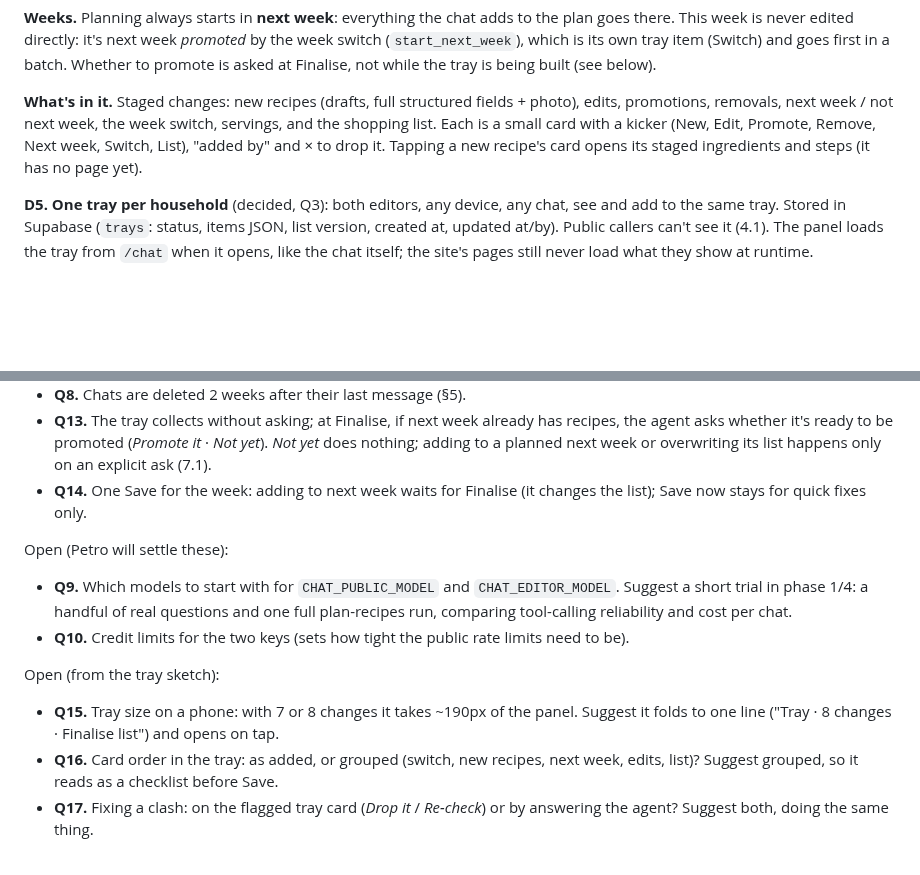
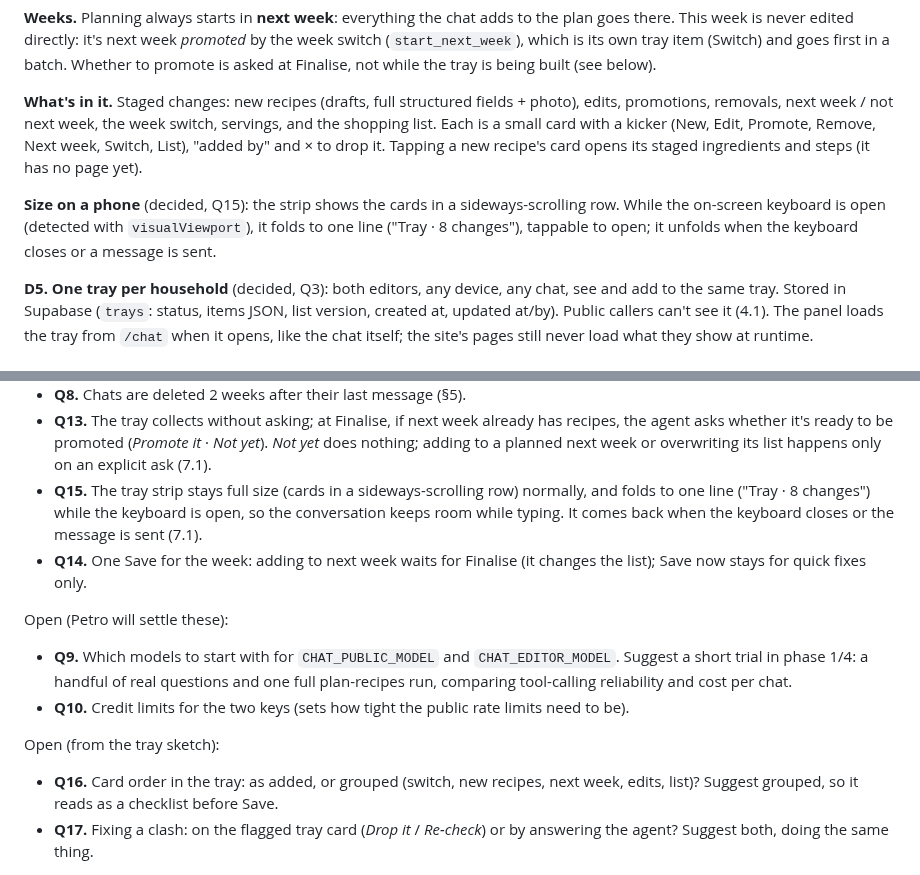
Before and after one commit to petrotiurin/favourite-recipes, a Markdown page: docs/chatbot-design.md, 2 parts joined by grey strips. GitHub-like rendering; blank space fills up the shorter version.

Commit message:
Chat design: tray folds to one line while the keyboard is open (Q15)
Co-Authored-By: Claude Opus 5.5 <noreply@anthropic.com>
Claude-Session: https://claude.ai/code/session_01NUGNGhj6kbdoc4Kbf9v8tQ

```diff
--- a/docs/chatbot-design.md
+++ b/docs/chatbot-design.md
@@ -349,6 +349,10 @@ promotions, removals, next week / not next week, the week switch, servings, and
 Each is a small card with a kicker (New, Edit, Promote, Remove, Next week, Switch, List), "added by" and × to drop it.
 Tapping a new recipe's card opens its staged ingredients and steps (it has no page yet).
 
+**Size on a phone** (decided, Q15): the strip shows the cards in a sideways-scrolling row. While
+the on-screen keyboard is open (detected with `visualViewport`), it folds to one line
+("Tray · 8 changes"), tappable to open; it unfolds when the keyboard closes or a message is sent.
+
 **D5. One tray per household** (decided, Q3): both editors, any device, any chat, see and add to
 the same tray. Stored in Supabase (`trays`: status, items JSON, list version, created at, updated
 at/by). Public callers can't see it (4.1). The panel loads the tray from `/chat` when it opens,
@@ -601,6 +605,9 @@ Decided:
 - **Q13.** The tray collects without asking; at Finalise, if next week already has recipes, the
   agent asks whether it's ready to be promoted (*Promote it* · *Not yet*). *Not yet* does nothing;
   adding to a planned next week or overwriting its list happens only on an explicit ask (7.1).
+- **Q15.** The tray strip stays full size (cards in a sideways-scrolling row) normally, and folds
+  to one line ("Tray · 8 changes") while the keyboard is open, so the conversation keeps room
+  while typing. It comes back when the keyboard closes or the message is sent (7.1).
 - **Q14.** One Save for the week: adding to next week waits for Finalise (it changes the list);
   Save now stays for quick fixes only.
 
@@ -613,8 +620,6 @@ Open (Petro will settle these):
 
 Open (from the tray sketch):
 
-- **Q15.** Tray size on a phone: with 7 or 8 changes it takes ~190px of the panel. Suggest it
-  folds to one line ("Tray · 8 changes · Finalise list") and opens on tap.
 - **Q16.** Card order in the tray: as added, or grouped (switch, new recipes, next week, edits,
   list)? Suggest grouped, so it reads as a checklist before Save.
 - **Q17.** Fixing a clash: on the flagged tray card (*Drop it* / *Re-check*) or by answering the
```
